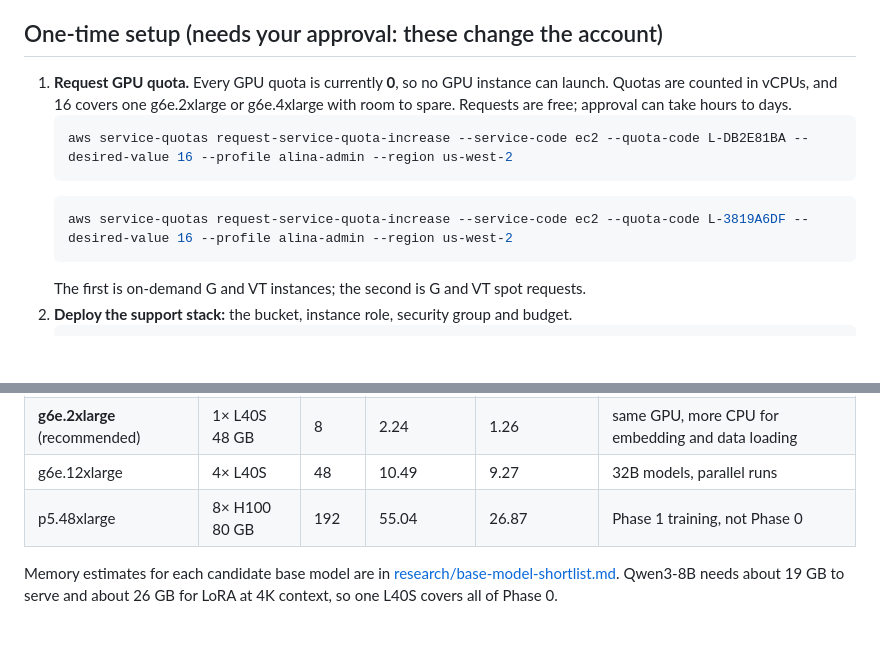
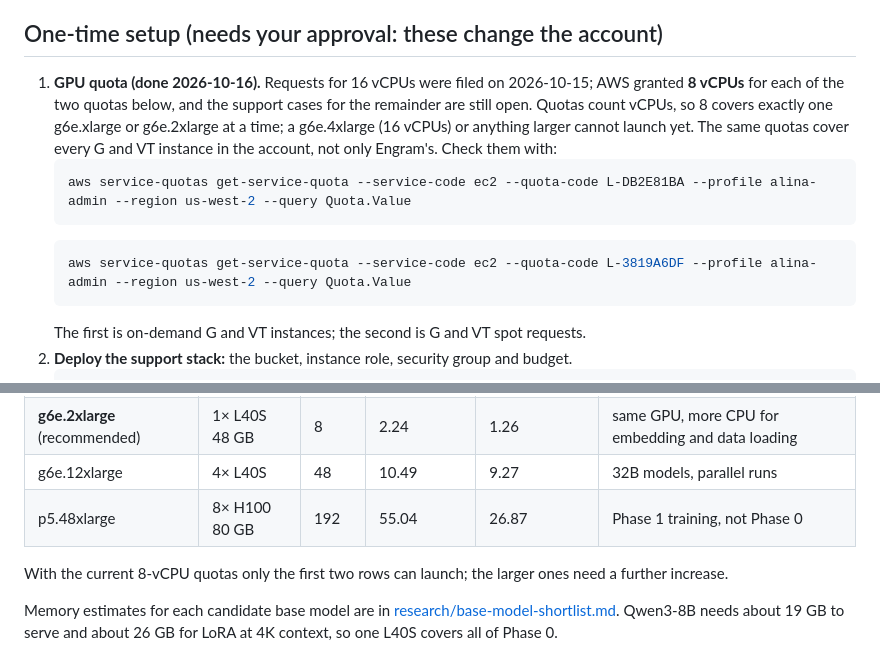
Before and after one commit to alinaos-org/engram, a Markdown page: docs/aws-gpu.md, 2 parts joined by grey strips. Drawn GitHub-style; blank space fills up the shorter version.

Commit message:
docs: GPU quota granted at 8 vCPUs, not 0
AWS granted 8 of the 16 requested vCPUs for G/VT on-demand and spot on
2026-10-16; the support cases for the rest are still open. The runbook
now shows how to check the quotas instead of how to request them, and
says which instance sizes fit.

Co-Authored-By: Claude Opus 5.5 <noreply@anthropic.com>

````diff
--- a/docs/aws-gpu.md
+++ b/docs/aws-gpu.md
@@ -14,12 +14,12 @@ All infrastructure is code: [`infra/aws/engram-gpu.yaml`](../infra/aws/engram-gp
 
 ## One-time setup (needs your approval: these change the account)
 
-1. **Request GPU quota.** Every GPU quota is currently **0**, so no GPU instance can launch. Quotas are counted in vCPUs, and 16 covers one g6e.2xlarge or g6e.4xlarge with room to spare. Requests are free; approval can take hours to days.
+1. **GPU quota (done 2026-10-16).** Requests for 16 vCPUs were filed on 2026-10-15; AWS granted **8 vCPUs** for each of the two quotas below, and the support cases for the remainder are still open. Quotas count vCPUs, so 8 covers exactly one g6e.xlarge or g6e.2xlarge at a time; a g6e.4xlarge (16 vCPUs) or anything larger cannot launch yet. The same quotas cover every G and VT instance in the account, not only Engram's. Check them with:
    ```bash
-   aws service-quotas request-service-quota-increase --service-code ec2 --quota-code L-DB2E81BA --desired-value 16 --profile alina-admin --region us-west-2
+   aws service-quotas get-service-quota --service-code ec2 --quota-code L-DB2E81BA --profile alina-admin --region us-west-2 --query Quota.Value
    ```
    ```bash
-   aws service-quotas request-service-quota-increase --service-code ec2 --quota-code L-3819A6DF --desired-value 16 --profile alina-admin --region us-west-2
+   aws service-quotas get-service-quota --service-code ec2 --quota-code L-3819A6DF --profile alina-admin --region us-west-2 --query Quota.Value
    ```
    The first is on-demand G and VT instances; the second is G and VT spot requests.
 2. **Deploy the support stack:** the bucket, instance role, security group and budget.
@@ -36,6 +36,8 @@ All infrastructure is code: [`infra/aws/engram-gpu.yaml`](../infra/aws/engram-gp
 | **g6e.2xlarge** (recommended) | 1× L40S 48 GB | 8 | 2.24 | 1.26 | same GPU, more CPU for embedding and data loading |
 | g6e.12xlarge | 4× L40S | 48 | 10.49 | 9.27 | 32B models, parallel runs |
 | p5.48xlarge | 8× H100 80 GB | 192 | 55.04 | 26.87 | Phase 1 training, not Phase 0 |
+
+With the current 8-vCPU quotas only the first two rows can launch; the larger ones need a further increase.
 
 Memory estimates for each candidate base model are in [research/base-model-shortlist.md](../research/base-model-shortlist.md). Qwen3-8B needs about 19 GB to serve and about 26 GB for LoRA at 4K context, so one L40S covers all of Phase 0.
 
````
Also changed, not shown: research/phase-0-plan.md (+1 -1 lines).
